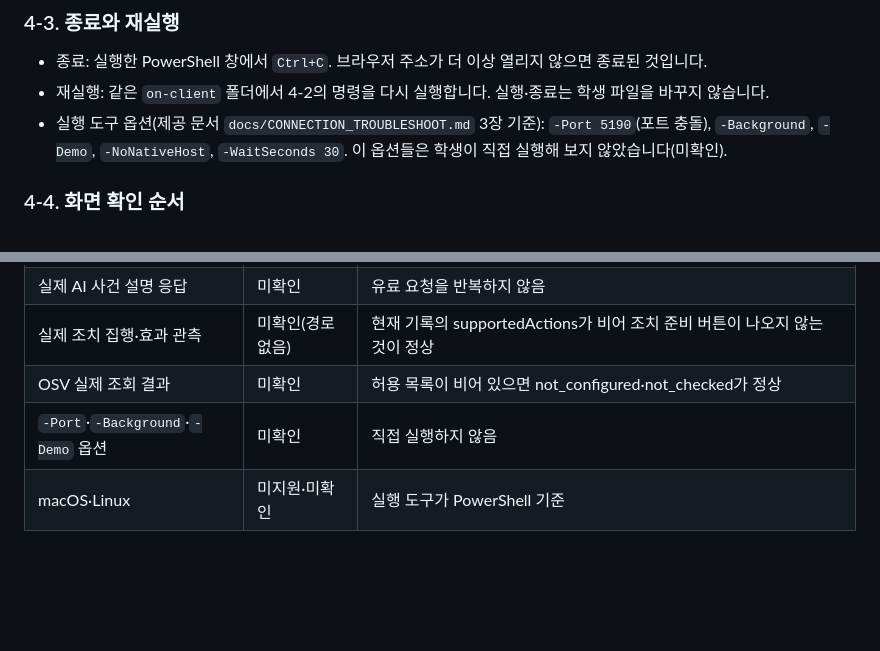
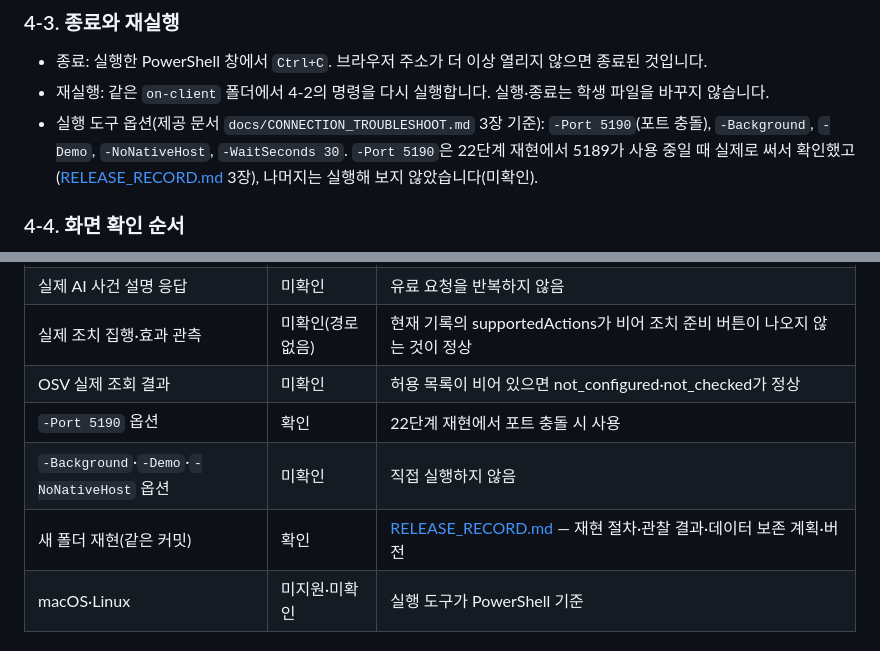
Before and after one commit to eunsu7997/choi-bujang-secret-vault, a Markdown page: on-client/docs/STUDENT_RUNBOOK.md, 2 parts joined by grey strips. GitHub-like rendering; blank space fills up the shorter version.

```diff
--- a/on-client/docs/STUDENT_RUNBOOK.md
+++ b/on-client/docs/STUDENT_RUNBOOK.md
@@ -76,7 +76,7 @@ powershell -NoProfile -ExecutionPolicy Bypass -File .\tools\start-alekov.ps1
 
 - 종료: 실행한 PowerShell 창에서 `Ctrl+C`. 브라우저 주소가 더 이상 열리지 않으면 종료된 것입니다.
 - 재실행: 같은 `on-client` 폴더에서 4-2의 명령을 다시 실행합니다. 실행·종료는 학생 파일을 바꾸지 않습니다.
-- 실행 도구 옵션(제공 문서 `docs/CONNECTION_TROUBLESHOOT.md` 3장 기준): `-Port 5190`(포트 충돌), `-Background`, `-Demo`, `-NoNativeHost`, `-WaitSeconds 30`. 이 옵션들은 학생이 직접 실행해 보지 않았습니다(미확인).
+- 실행 도구 옵션(제공 문서 `docs/CONNECTION_TROUBLESHOOT.md` 3장 기준): `-Port 5190`(포트 충돌), `-Background`, `-Demo`, `-NoNativeHost`, `-WaitSeconds 30`. `-Port 5190`은 22단계 재현에서 5189가 사용 중일 때 실제로 써서 확인했고([RELEASE_RECORD.md](RELEASE_RECORD.md) 3장), 나머지는 실행해 보지 않았습니다(미확인).
 
 ### 4-4. 화면 확인 순서
 
@@ -151,7 +151,9 @@ flowchart LR
 | 실제 AI 사건 설명 응답 | 미확인 | 유료 요청을 반복하지 않음 |
 | 실제 조치 집행·효과 관측 | 미확인(경로 없음) | 현재 기록의 supportedActions가 비어 조치 준비 버튼이 나오지 않는 것이 정상 |
 | OSV 실제 조회 결과 | 미확인 | 허용 목록이 비어 있으면 not_configured·not_checked가 정상 |
-| `-Port`·`-Background`·`-Demo` 옵션 | 미확인 | 직접 실행하지 않음 |
+| `-Port 5190` 옵션 | 확인 | 22단계 재현에서 포트 충돌 시 사용 |
+| `-Background`·`-Demo`·`-NoNativeHost` 옵션 | 미확인 | 직접 실행하지 않음 |
+| 새 폴더 재현(같은 커밋) | 확인 | [RELEASE_RECORD.md](RELEASE_RECORD.md) — 재현 절차·관찰 결과·데이터 보존 계획·버전 |
 | macOS·Linux | 미지원·미확인 | 실행 도구가 PowerShell 기준 |
 
 ## 8. 장애 상황별 확인·복구 순서
```
Also changed, not shown: README.md (+1 -0 lines), on-client/docs/RELEASE_RECORD.md (added, +99 -0 lines).
